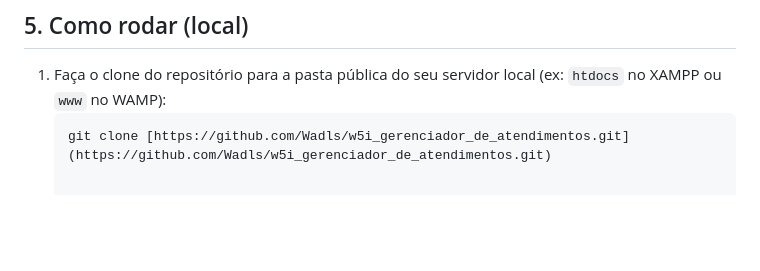
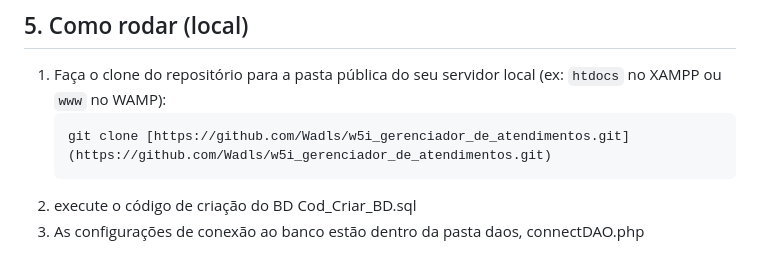
Before and after one commit to Wadls/w5i_gerenciador_de_atendimentos, a Markdown page: README.MD, the part around the change. GitHub-like rendering; blank space fills up the shorter version.

Commit message:
atualização README

````diff
--- a/README.MD
+++ b/README.MD
@@ -54,3 +54,5 @@ Um sistema web para gerenciar o fluxo de chamados de suporte e solicitações in
 1. Faça o clone do repositório para a pasta pública do seu servidor local (ex: `htdocs` no XAMPP ou `www` no WAMP):
    ```bash
    git clone [https://github.com/Wadls/w5i_gerenciador_de_atendimentos.git](https://github.com/Wadls/w5i_gerenciador_de_atendimentos.git)
+2. execute o código de criação do BD Cod_Criar_BD.sql
+3. As configurações de conexão ao banco estão dentro da pasta daos, connectDAO.php
````
